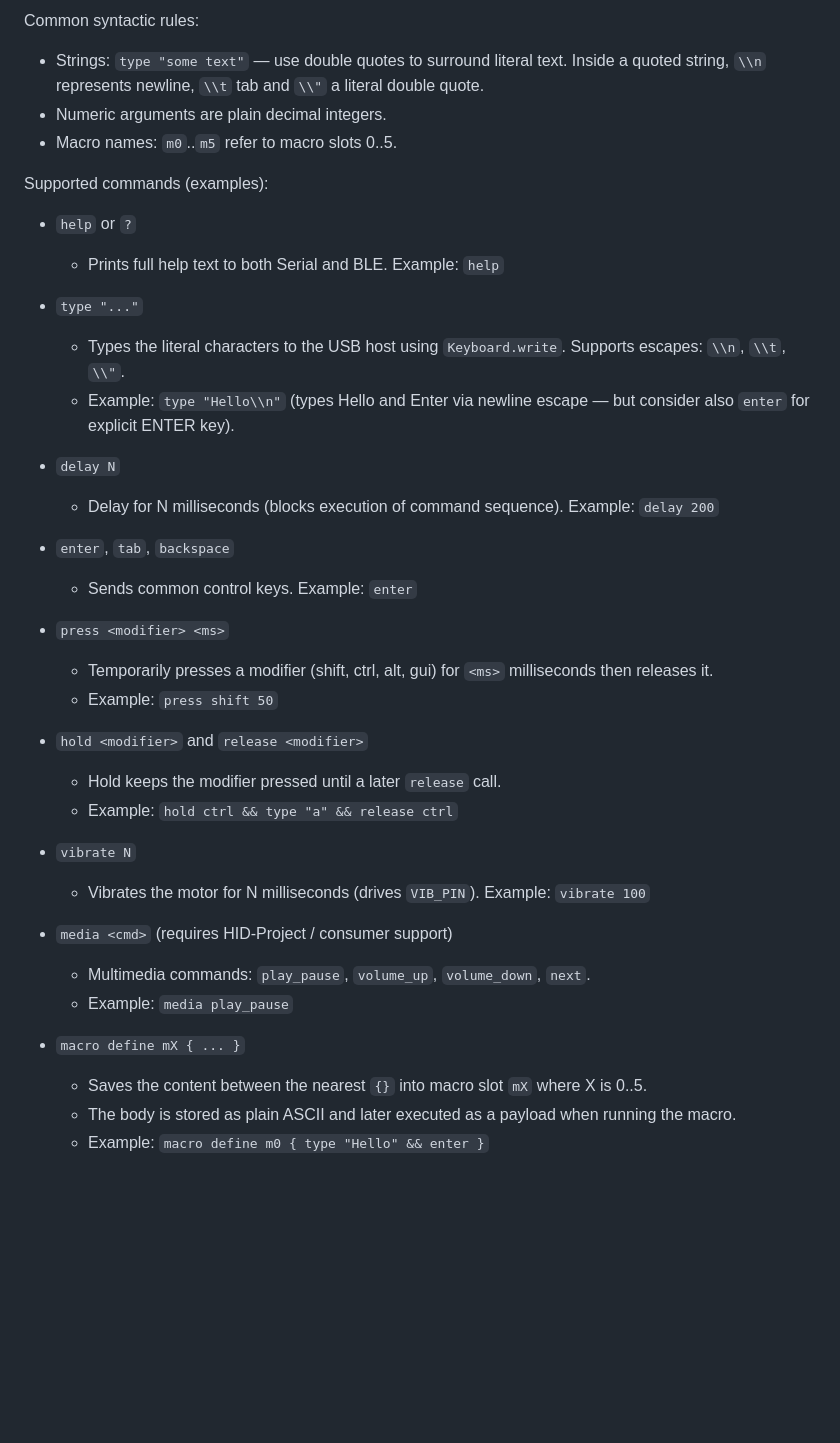
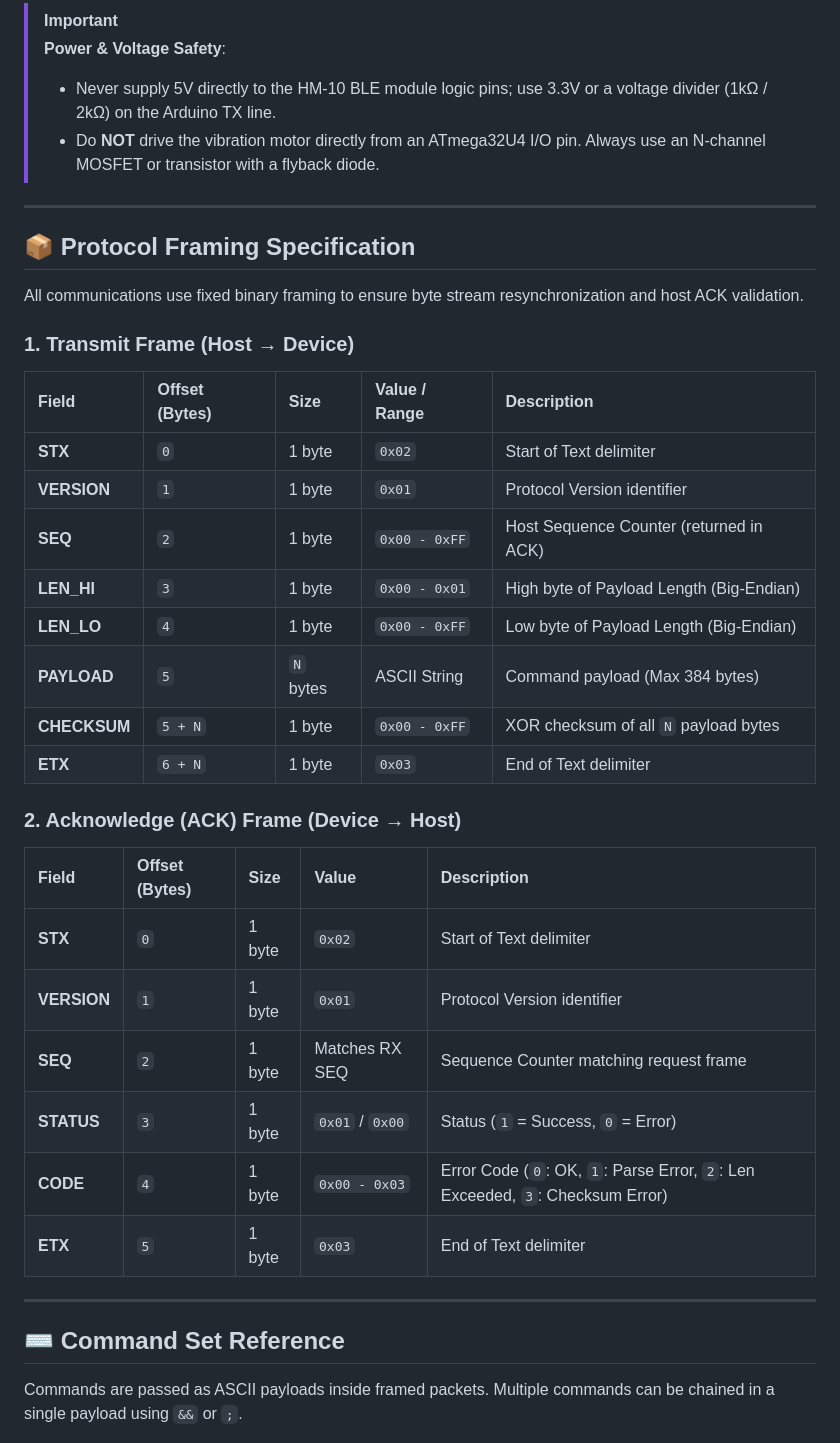
Before and after one commit to AtaCanYmc/RubberOtter, a Markdown page: README.md, the part around one of its changes. Drawn GitHub-style; blank space fills up the shorter version.

```diff
--- a/README.md
+++ b/README.md
@@ -95,41 +134,42 @@ All commands are ASCII text in the payload. Commands are executed sequentially.
 
-Common syntactic rules:
-- Strings: `type "some text"` — use double quotes to surround literal text. Inside a quoted string, `\\n` represents newline, `\\t` tab and `\\"` a literal double quote.
-- Numeric arguments are plain decimal integers.
-- Macro names: `m0`..`m5` refer to macro slots 0..5.
+> [!IMPORTANT]
+> **Power & Voltage Safety**:
+> - Never supply 5V directly to the HM-10 BLE module logic pins; use 3.3V or a voltage divider (1kΩ / 2kΩ) on the Arduino TX line.
+> - Do **NOT** drive the vibration motor directly from an ATmega32U4 I/O pin. Always use an N-channel MOSFET or transistor with a flyback diode.
 
-Supported commands (examples):
+---
 
-- `help` or `?`
-  - Prints full help text to both Serial and BLE. Example: `help`
+## 📦 Protocol Framing Specification
 
-- `type "..."`
-  - Types the literal characters to the USB host using `Keyboard.write`. Supports escapes: `\\n`, `\\t`, `\\"`.
-  - Example: `type "Hello\\n"` (types Hello and Enter via newline escape — but consider also `enter` for explicit ENTER key).
+All communications use fixed binary framing to ensure byte stream resynchronization and host ACK validation.
 
-- `delay N`
-  - Delay for N milliseconds (blocks execution of command sequence). Example: `delay 200`
+### 1. Transmit Frame (Host → Device)
 
-- `enter`, `tab`, `backspace`
-  - Sends common control keys. Example: `enter`
+| Field | Offset (Bytes) | Size | Value / Range | Description |
+| :--- | :--- | :--- | :--- | :--- |
+| **STX** | `0` | 1 byte | `0x02` | Start of Text delimiter |
+| **VERSION** | `1` | 1 byte | `0x01` | Protocol Version identifier |
+| **SEQ** | `2` | 1 byte | `0x00 - 0xFF` | Host Sequence Counter (returned in ACK) |
+| **LEN_HI** | `3` | 1 byte | `0x00 - 0x01` | High byte of Payload Length (Big-Endian) |
+| **LEN_LO** | `4` | 1 byte | `0x00 - 0xFF` | Low byte of Payload Length (Big-Endian) |
+| **PAYLOAD** | `5` | `N` bytes | ASCII String | Command payload (Max 384 bytes) |
+| **CHECKSUM**| `5 + N` | 1 byte | `0x00 - 0xFF` | XOR checksum of all `N` payload bytes |
+| **ETX** | `6 + N` | 1 byte | `0x03` | End of Text delimiter |
 
-- `press <modifier> <ms>`
-  - Temporarily presses a modifier (shift, ctrl, alt, gui) for `<ms>` milliseconds then releases it.
-  - Example: `press shift 50`
+### 2. Acknowledge (ACK) Frame (Device → Host)
 
-- `hold <modifier>` and `release <modifier>`
-  - Hold keeps the modifier pressed until a later `release` call.
-  - Example: `hold ctrl && type "a" && release ctrl`
+| Field | Offset (Bytes) | Size | Value | Description |
+| :--- | :--- | :--- | :--- | :--- |
+| **STX** | `0` | 1 byte | `0x02` | Start of Text delimiter |
+| **VERSION** | `1` | 1 byte | `0x01` | Protocol Version identifier |
+| **SEQ** | `2` | 1 byte | Matches RX SEQ | Sequence Counter matching request frame |
+| **STATUS** | `3` | 1 byte | `0x01` / `0x00` | Status (`1` = Success, `0` = Error) |
+| **CODE** | `4` | 1 byte | `0x00 - 0x03` | Error Code (`0`: OK, `1`: Parse Error, `2`: Len Exceeded, `3`: Checksum Error) |
+| **ETX** | `5` | 1 byte | `0x03` | End of Text delimiter |
 
-- `vibrate N`
-  - Vibrates the motor for N milliseconds (drives `VIB_PIN`). Example: `vibrate 100`
+---
 
-- `media <cmd>` (requires HID-Project / consumer support)
-  - Multimedia commands: `play_pause`, `volume_up`, `volume_down`, `next`.
-  - Example: `media play_pause`
+## ⌨️ Command Set Reference
 
-- `macro define mX { ... }`
-  - Saves the content between the nearest `{}` into macro slot `mX` where X is 0..5.
-  - The body is stored as plain ASCII and later executed as a payload when running the macro.
-  - Example: `macro define m0 { type "Hello" && enter }`
+Commands are passed as ASCII payloads inside framed packets. Multiple commands can be chained in a single payload using `&&` or `;`.
 
```
Also changed, not shown: other parts of README.md (+206 -173 lines).
